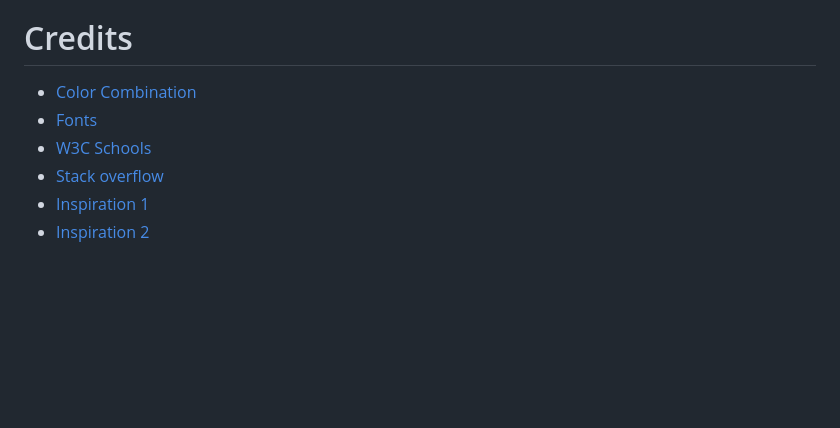
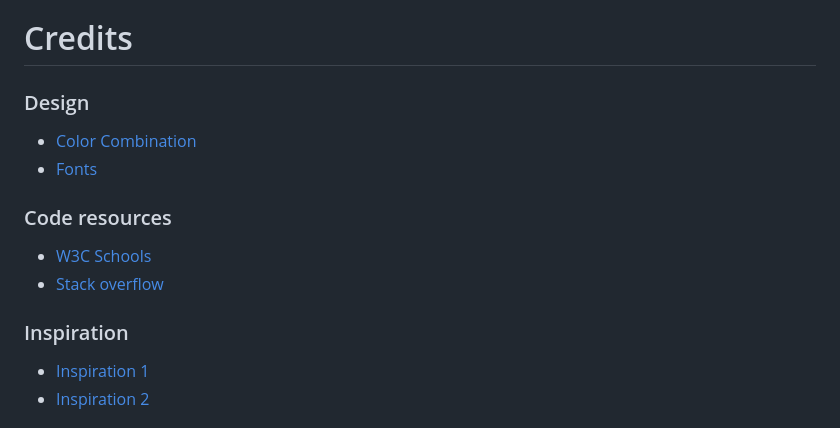
Before and after one commit to Buster753/project2, a Markdown page: README.md, the part around the change. GitHub-like rendering; blank space fills up the shorter version.

Commit message:
Tittles added to the credits section of the readme

```diff
--- a/README.md
+++ b/README.md
@@ -102,10 +102,15 @@ Deployment of this website was done through github using the following steps.
 
 # Credits
 
+### Design
 * [Color Combination](<https://webflow.com/blog/best-color-combinations>)
 * [Fonts](https://fonts.google.com)
+
+### Code resources
 * [W3C Schools](https://www.w3schools.com)
 * [Stack overflow](https://stackoverflow.com)
+
+### Inspiration
 * [Inspiration 1](https://www.codewithfaraz.com/content/107/create-rock-paper-scissors-game-with-html-css-and-javascript#javascript-code)
 * [Inspiration 2](https://www.geeksforgeeks.org/rock-paper-and-scissor-game-using-javascript/)
 
```
